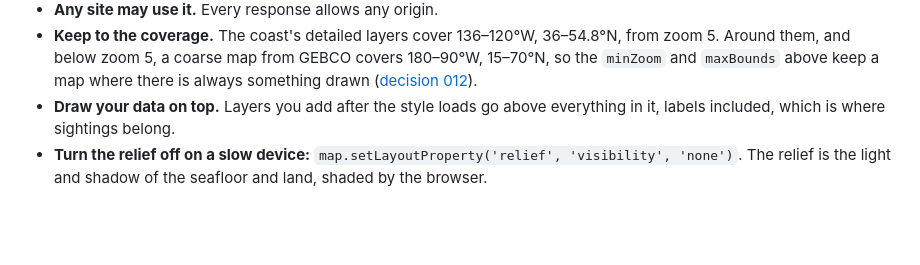
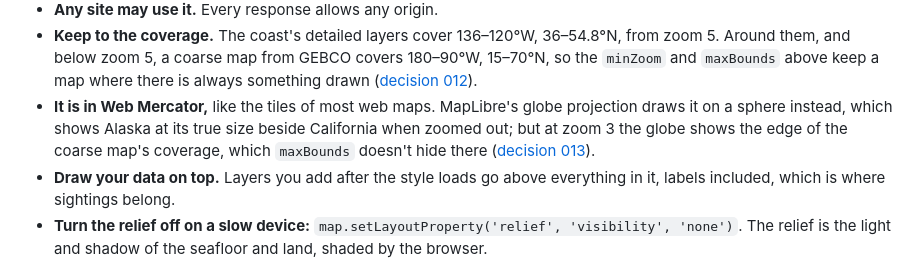
Before and after one commit to salish-sea/basemap, a Markdown page: README.md, the part around the change. Rendered like a GitHub page; blank space fills up the shorter version.

```diff
--- a/README.md
+++ b/README.md
@@ -31,6 +31,7 @@ const map = new maplibregl.Map({
 - **Pin a version.** A published version never changes, so a page that names one always draws the same map, and every file can be cached for a year. A new version gets a new number, in CalVer: `2026.10.1`, then `2026.10.2`, then `2026.11.1`. The versions are this repository's [tags](https://github.com/salish-sea/basemap/tags), each on the commit that built it ([decision 007](decisions/007-published-builds-are-dated-and-never-change.md)).
 - **Any site may use it.** Every response allows any origin.
 - **Keep to the coverage.** The coast's detailed layers cover 136–120°W, 36–54.8°N, from zoom 5. Around them, and below zoom 5, a coarse map from GEBCO covers 180–90°W, 15–70°N, so the `minZoom` and `maxBounds` above keep a map where there is always something drawn ([decision 012](decisions/012-a-coarse-map-covers-the-northeast-pacific.md)).
+- **It is in Web Mercator,** like the tiles of most web maps. MapLibre's globe projection draws it on a sphere instead, which shows Alaska at its true size beside California when zoomed out; but at zoom 3 the globe shows the edge of the coarse map's coverage, which `maxBounds` doesn't hide there ([decision 013](decisions/013-the-tiles-are-in-web-mercator.md)).
 - **Draw your data on top.** Layers you add after the style loads go above everything in it, labels included, which is where sightings belong.
 - **Turn the relief off on a slow device:** `map.setLayoutProperty('relief', 'visibility', 'none')`. The relief is the light and shadow of the seafloor and land, shaded by the browser.
 - **Keep the attribution.** The style credits its sources, which MapLibre's attribution control shows, including that the map is not for navigation; the depth grids are credited once, for both the depths and the relief. Archives derived from OpenStreetMap are under the ODbL.
```
Also changed, not shown: decisions/013-the-tiles-are-in-web-mercator.md (added, +20 -0 lines), decisions/README.md (+1 -0 lines).
